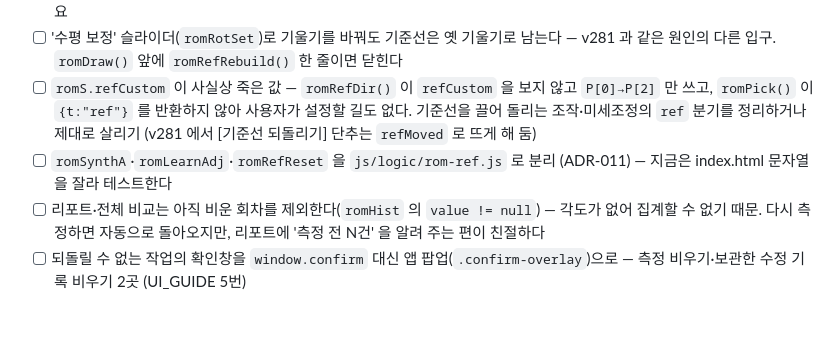
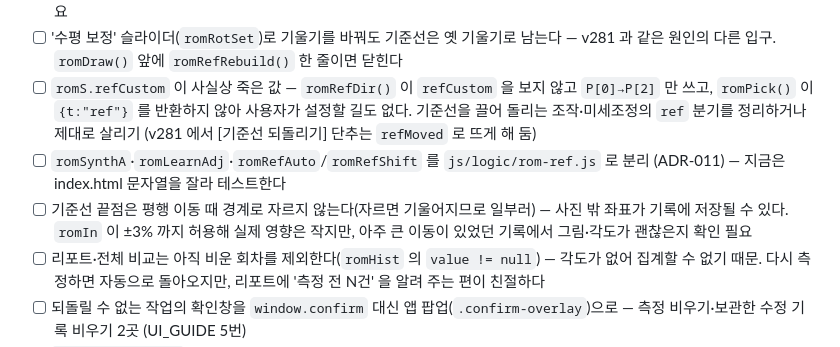
Before and after one commit to ayoajeyo/posture-check, a Markdown page: docs/BACKLOG.md, the part around the change. GitHub-like rendering; blank space fills up the shorter version.

```diff
--- a/docs/BACKLOG.md
+++ b/docs/BACKLOG.md
@@ -14,7 +14,8 @@
 - [ ] 측정 비우기 직후 백업 필요 표시(`bkTouch`)가 안 켜진다 — `rawPut` 경로라서. 비운 뒤 백업 알림이 뜨는 게 맞는지 결정 필요
 - [ ] '수평 보정' 슬라이더(`romRotSet`)로 기울기를 바꿔도 기준선은 옛 기울기로 남는다 — v281 과 같은 원인의 다른 입구. `romDraw()` 앞에 `romRefRebuild()` 한 줄이면 닫힌다
 - [ ] `romS.refCustom` 이 사실상 죽은 값 — `romRefDir()` 이 `refCustom` 을 보지 않고 `P[0]→P[2]` 만 쓰고, `romPick()` 이 `{t:"ref"}` 를 반환하지 않아 사용자가 설정할 길도 없다. 기준선을 끌어 돌리는 조작·미세조정의 `ref` 분기를 정리하거나 제대로 살리기 (v281 에서 [기준선 되돌리기] 단추는 `refMoved` 로 뜨게 해 둠)
-- [ ] `romSynthA`·`romLearnAdj`·`romRefReset` 을 `js/logic/rom-ref.js` 로 분리 (ADR-011) — 지금은 index.html 문자열을 잘라 테스트한다
+- [ ] `romSynthA`·`romLearnAdj`·`romRefAuto`/`romRefShift` 를 `js/logic/rom-ref.js` 로 분리 (ADR-011) — 지금은 index.html 문자열을 잘라 테스트한다
+- [ ] 기준선 끝점은 평행 이동 때 경계로 자르지 않는다(자르면 기울어지므로 일부러) — 사진 밖 좌표가 기록에 저장될 수 있다. `romIn` 이 ±3% 까지 허용해 실제 영향은 작지만, 아주 큰 이동이 있었던 기록에서 그림·각도가 괜찮은지 확인 필요
 - [ ] 리포트·전체 비교는 아직 비운 회차를 제외한다(`romHist` 의 `value != null`) — 각도가 없어 집계할 수 없기 때문. 다시 측정하면 자동으로 돌아오지만, 리포트에 '측정 전 N건' 을 알려 주는 편이 친절하다
 - [ ] 되돌릴 수 없는 작업의 확인창을 `window.confirm` 대신 앱 팝업(`.confirm-overlay`)으로 — 측정 비우기·보관한 수정 기록 비우기 2곳 (UI_GUIDE 5번)
 - [ ] `docs/UI_GUIDE.md` 7번 표준 단어에 '비우기' 가 없다 — 비우기/삭제/지우기 단어 체계를 정리하고 화면 문구를 맞추기
```
Also changed, not shown: docs/CHANGELOG.md (+2 -2 lines).
